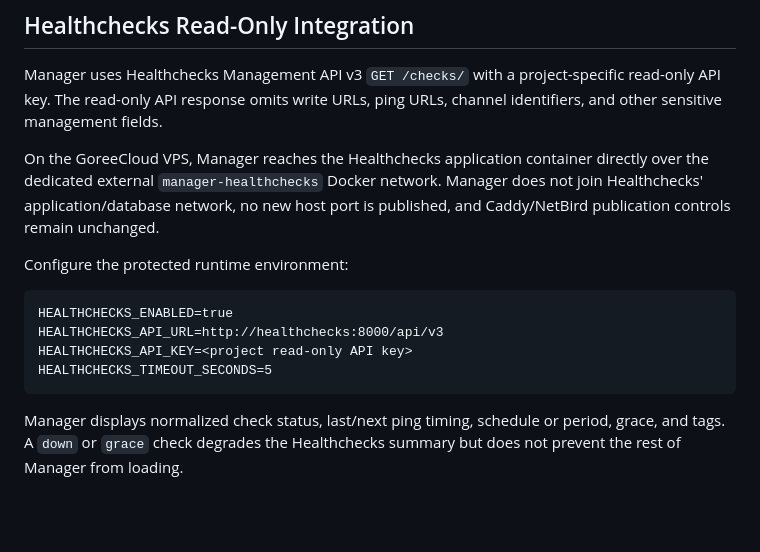
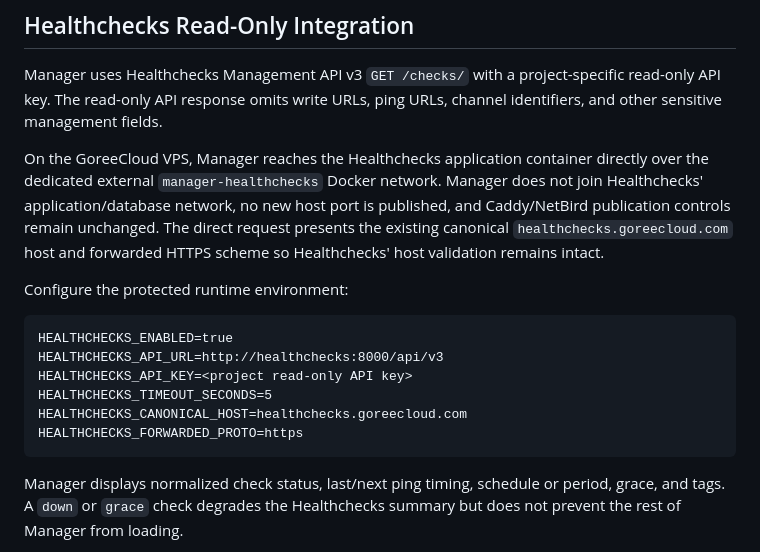
Before and after one commit to GoreeCloud/goreecloud-manager, a Markdown page: README.md, the part around the change. GitHub-like rendering; blank space fills up the shorter version.

Commit message:
Document Healthchecks canonical service request

````diff
--- a/README.md
+++ b/README.md
@@ -65,7 +65,7 @@ The intended credential is a NetBird service-user personal access token with rea
 
 Manager uses Healthchecks Management API v3 `GET /checks/` with a project-specific read-only API key. The read-only API response omits write URLs, ping URLs, channel identifiers, and other sensitive management fields.
 
-On the GoreeCloud VPS, Manager reaches the Healthchecks application container directly over the dedicated external `manager-healthchecks` Docker network. Manager does not join Healthchecks' application/database network, no new host port is published, and Caddy/NetBird publication controls remain unchanged.
+On the GoreeCloud VPS, Manager reaches the Healthchecks application container directly over the dedicated external `manager-healthchecks` Docker network. Manager does not join Healthchecks' application/database network, no new host port is published, and Caddy/NetBird publication controls remain unchanged. The direct request presents the existing canonical `healthchecks.goreecloud.com` host and forwarded HTTPS scheme so Healthchecks' host validation remains intact.
 
 Configure the protected runtime environment:
 
@@ -74,6 +74,8 @@ HEALTHCHECKS_ENABLED=true
 HEALTHCHECKS_API_URL=http://healthchecks:8000/api/v3
 HEALTHCHECKS_API_KEY=<project read-only API key>
 HEALTHCHECKS_TIMEOUT_SECONDS=5
+HEALTHCHECKS_CANONICAL_HOST=healthchecks.goreecloud.com
+HEALTHCHECKS_FORWARDED_PROTO=https
 ```
 
 Manager displays normalized check status, last/next ping timing, schedule or period, grace, and tags. A `down` or `grace` check degrades the Healthchecks summary but does not prevent the rest of Manager from loading.
````
